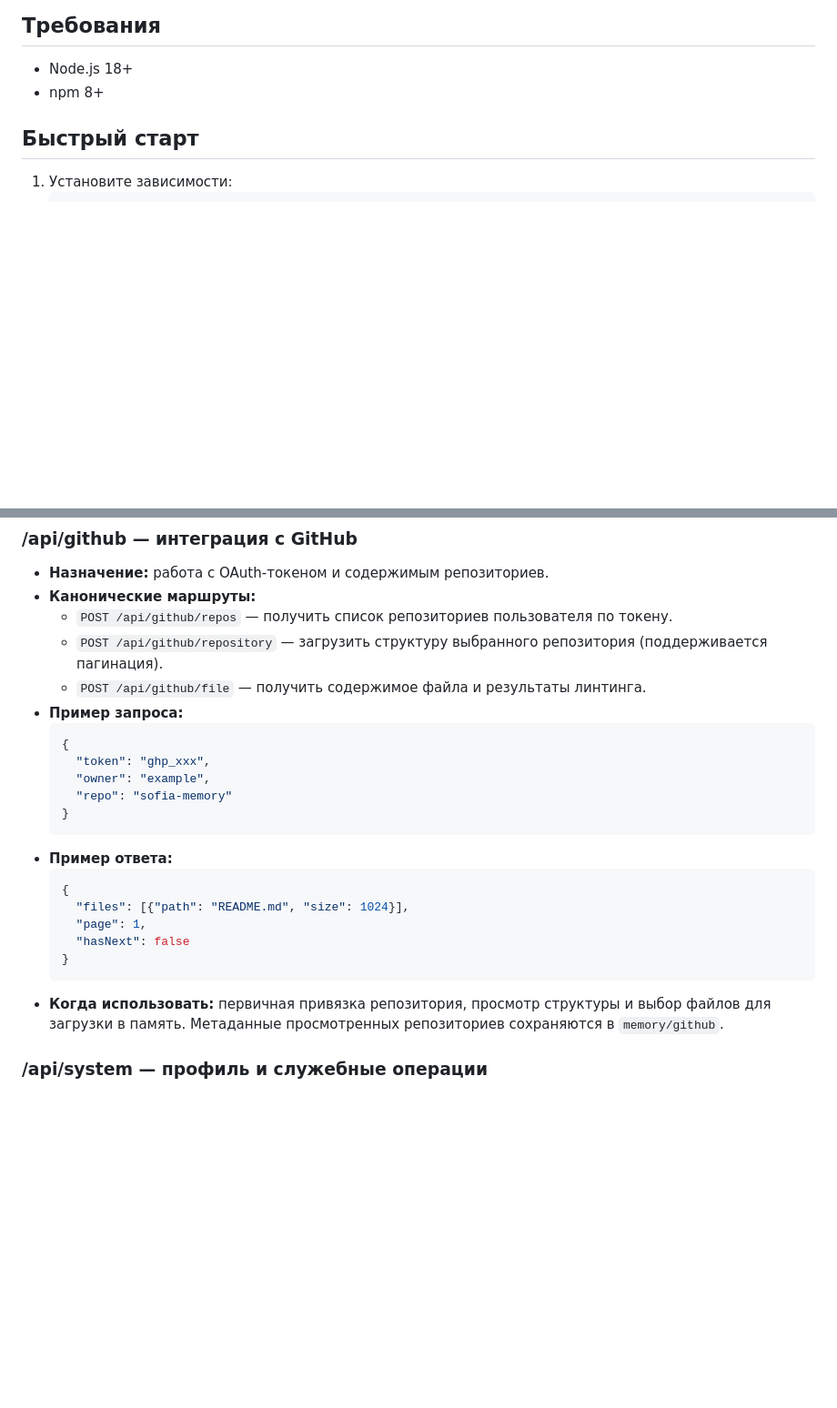
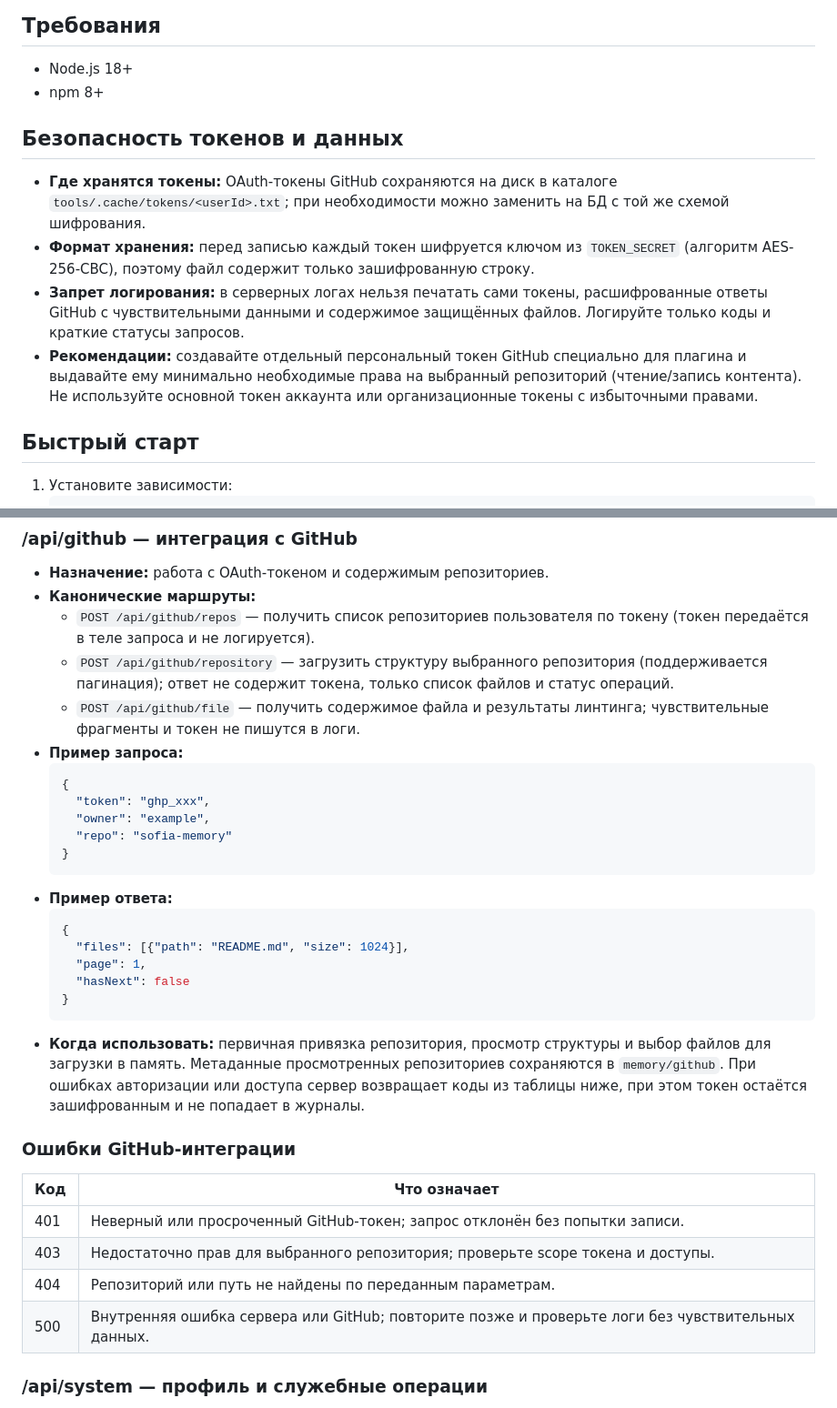
Before and after one commit to redvampir/sofia-memory-plugin, a Markdown page: README.md, 2 parts joined by grey strips. Shown: that part at 91% size. Drawn GitHub-style; blank space fills up the shorter version.

Commit message:
Добавить раздел безопасности GitHub

````diff
--- a/README.md
+++ b/README.md
@@ -17,6 +17,13 @@ Sofia Memory Plugin \u2014 это небольшой сервис на Node.js,
 
 - Node.js 18+
 - npm 8+
+
+## Безопасность токенов и данных
+
+- **Где хранятся токены:** OAuth-токены GitHub сохраняются на диск в каталоге `tools/.cache/tokens/<userId>.txt`; при необходимости можно заменить на БД с той же схемой шифрования.
+- **Формат хранения:** перед записью каждый токен шифруется ключом из `TOKEN_SECRET` (алгоритм AES-256-CBC), поэтому файл содержит только зашифрованную строку.
+- **Запрет логирования:** в серверных логах нельзя печатать сами токены, расшифрованные ответы GitHub с чувствительными данными и содержимое защищённых файлов. Логируйте только коды и краткие статусы запросов.
+- **Рекомендации:** создавайте отдельный персональный токен GitHub специально для плагина и выдавайте ему минимально необходимые права на выбранный репозиторий (чтение/запись контента). Не используйте основной токен аккаунта или организационные токены с избыточными правами.
 
 ## Быстрый старт
 
@@ -208,9 +215,9 @@ npm test
 ### /api/github — интеграция с GitHub
 - **Назначение:** работа с OAuth-токеном и содержимым репозиториев.
 - **Канонические маршруты:**
-  - `POST /api/github/repos` — получить список репозиториев пользователя по токену.
-  - `POST /api/github/repository` — загрузить структуру выбранного репозитория (поддерживается пагинация).
-  - `POST /api/github/file` — получить содержимое файла и результаты линтинга.
+  - `POST /api/github/repos` — получить список репозиториев пользователя по токену (токен передаётся в теле запроса и не логируется).
+  - `POST /api/github/repository` — загрузить структуру выбранного репозитория (поддерживается пагинация); ответ не содержит токена, только список файлов и статус операций.
+  - `POST /api/github/file` — получить содержимое файла и результаты линтинга; чувствительные фрагменты и токен не пишутся в логи.
 - **Пример запроса:**
   ```json
   {
@@ -227,7 +234,16 @@ npm test
     "hasNext": false
   }
   ```
-- **Когда использовать:** первичная привязка репозитория, просмотр структуры и выбор файлов для загрузки в память. Метаданные просмотренных репозиториев сохраняются в `memory/github`.
+- **Когда использовать:** первичная привязка репозитория, просмотр структуры и выбор файлов для загрузки в память. Метаданные просмотренных репозиториев сохраняются в `memory/github`. При ошибках авторизации или доступа сервер возвращает коды из таблицы ниже, при этом токен остаётся зашифрованным и не попадает в журналы.
+
+### Ошибки GitHub-интеграции
+
+| Код | Что означает |
+| --- | --- |
+| 401 | Неверный или просроченный GitHub-токен; запрос отклонён без попытки записи. |
+| 403 | Недостаточно прав для выбранного репозитория; проверьте scope токена и доступы. |
+| 404 | Репозиторий или путь не найдены по переданным параметрам. |
+| 500 | Внутренняя ошибка сервера или GitHub; повторите позже и проверьте логи без чувствительных данных. |
 
 ### /api/system — профиль и служебные операции
 - **Назначение:** настройки окружения и диагностика.
````
